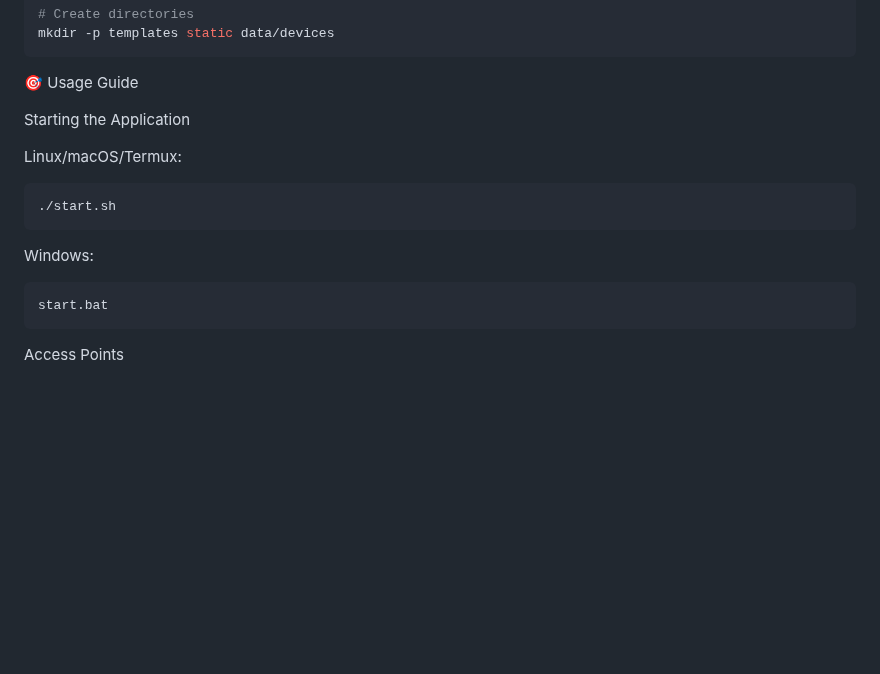
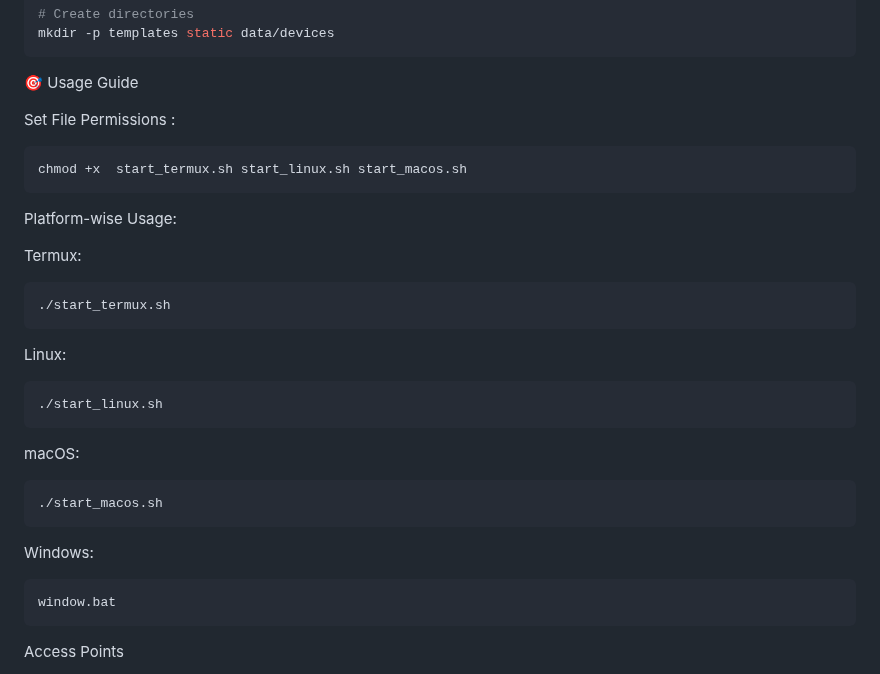
Before and after one commit to UNEMPLOYEDHACKER/LionHook, a Markdown page: README.md, the part around the change. Rendered like a GitHub page; blank space fills up the shorter version.

````diff
--- a/README.md
+++ b/README.md
@@ -66,19 +66,38 @@ mkdir -p templates static data/devices
 
 🎯 Usage Guide
 
-Starting the Application
-
-Linux/macOS/Termux:
+Set File Permissions :
 
 ```bash
-./start.sh
+chmod +x  start_termux.sh start_linux.sh start_macos.sh
+```
+
+Platform-wise Usage:
+
+Termux:
+
+```bash
+./start_termux.sh
+```
+
+Linux:
+
+```bash
+./start_linux.sh
+```
+
+macOS:
+
+```bash
+./start_macos.sh
 ```
 
 Windows:
 
 ```bat
-start.bat
+window.bat
 ```
+
 
 Access Points
 
````
